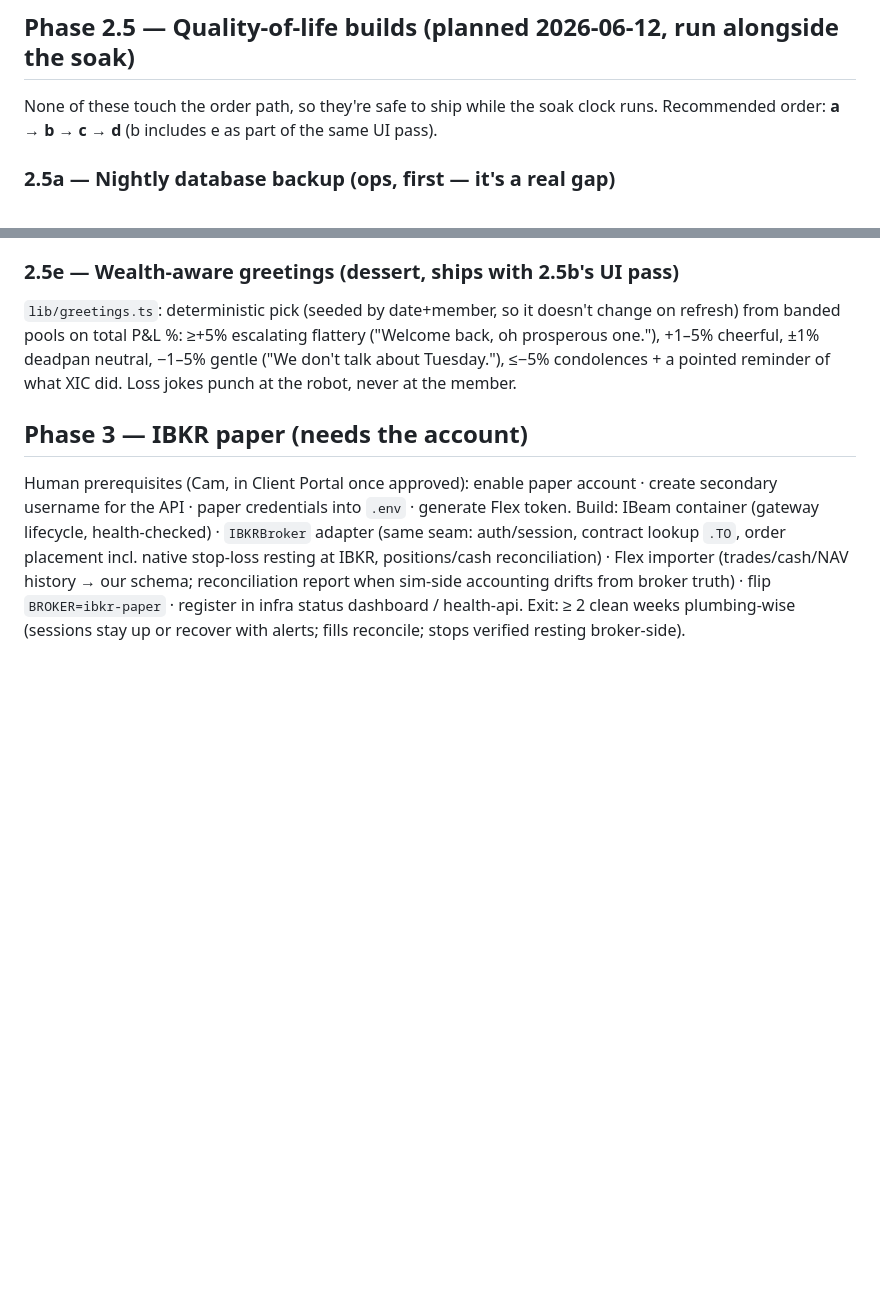
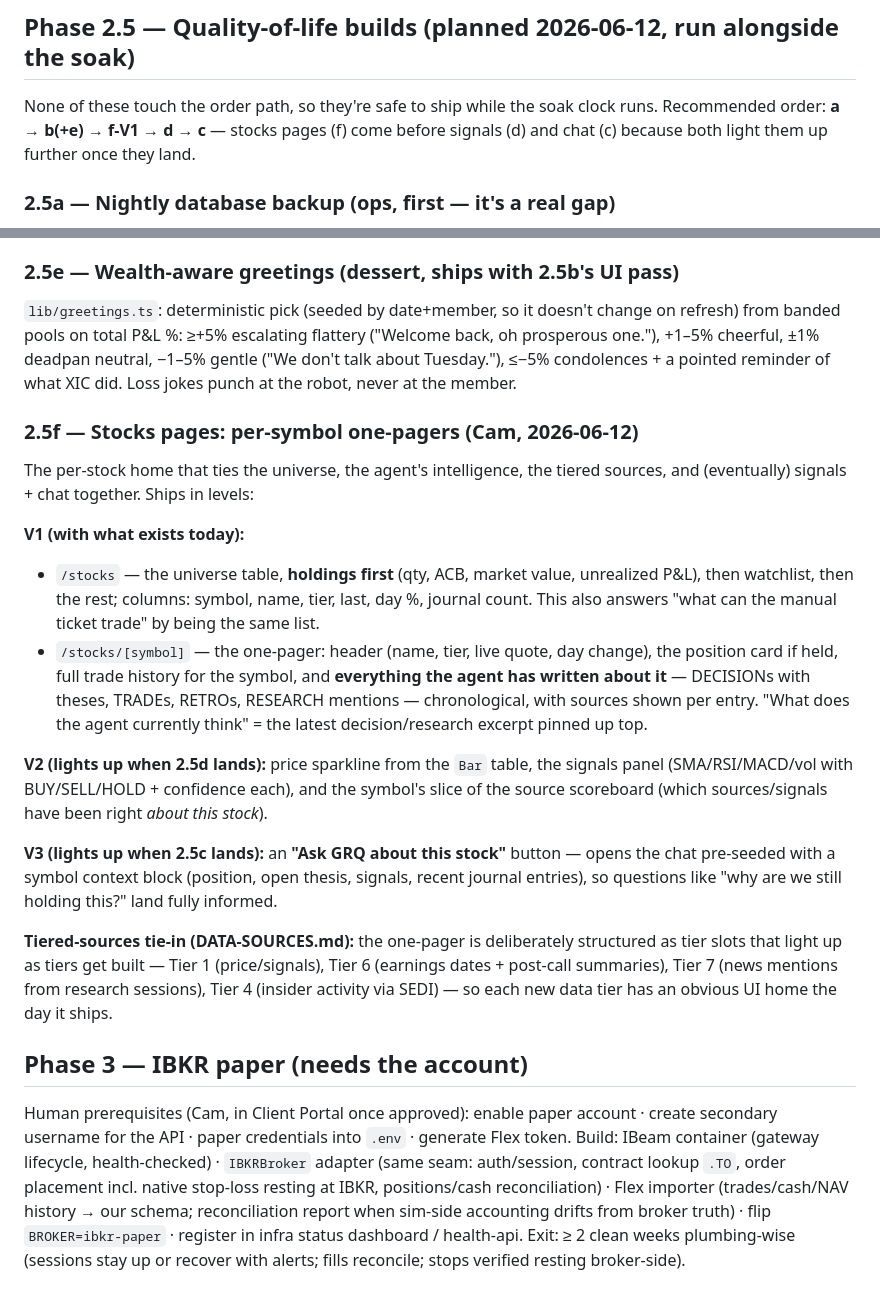
Before and after one commit to camtora/grq, a Markdown page: docs/PHASES.md, 2 parts joined by grey strips. Drawn GitHub-style; blank space fills up the shorter version.

Commit message:
Plan 2.5f: Stocks pages — per-symbol one-pagers, holdings-first, tier slots that light up
V1 ships on existing data (position, trades, full agent journal per
symbol); V2 adds bars/signals/scoreboard slice; V3 adds stock-aware
chat handoff. Reordered 2.5: a -> b(+e) -> f-V1 -> d -> c.

Co-Authored-By: Claude Fable 5 <noreply@anthropic.com>

```diff
--- a/docs/PHASES.md
+++ b/docs/PHASES.md
@@ -79,7 +79,8 @@ counting toward the soak.
 ## Phase 2.5 — Quality-of-life builds (planned 2026-06-12, run alongside the soak)
 
 None of these touch the order path, so they're safe to ship while the soak clock runs.
-Recommended order: **a → b → c → d** (b includes e as part of the same UI pass).
+Recommended order: **a → b(+e) → f-V1 → d → c** — stocks pages (f) come before signals (d)
+and chat (c) because both light them up further once they land.
 
 ### 2.5a — Nightly database backup (ops, first — it's a real gap)
 The fund's entire memory (journal, trades, NAV history, soak evidence) lives in one Docker
@@ -132,6 +133,34 @@ prosperous one."), +1–5% cheerful, ±1% deadpan neutral, −1–5% gentle ("We
 Tuesday."), ≤−5% condolences + a pointed reminder of what XIC did. Loss jokes punch at the
 robot, never at the member.
 
+### 2.5f — Stocks pages: per-symbol one-pagers (Cam, 2026-06-12)
+
+The per-stock home that ties the universe, the agent's intelligence, the tiered sources,
+and (eventually) signals + chat together. Ships in levels:
+
+**V1 (with what exists today):**
+- `/stocks` — the universe table, **holdings first** (qty, ACB, market value, unrealized
+  P&L), then watchlist, then the rest; columns: symbol, name, tier, last, day %, journal
+  count. This also answers "what can the manual ticket trade" by being the same list.
+- `/stocks/[symbol]` — the one-pager: header (name, tier, live quote, day change), the
+  position card if held, full trade history for the symbol, and **everything the agent has
+  written about it** — DECISIONs with theses, TRADEs, RETROs, RESEARCH mentions —
+  chronological, with sources shown per entry. "What does the agent currently think" =
+  the latest decision/research excerpt pinned up top.
+
+**V2 (lights up when 2.5d lands):** price sparkline from the `Bar` table, the signals panel
+(SMA/RSI/MACD/vol with BUY/SELL/HOLD + confidence each), and the symbol's slice of the
+source scoreboard (which sources/signals have been right *about this stock*).
+
+**V3 (lights up when 2.5c lands):** an **"Ask GRQ about this stock"** button — opens the
+chat pre-seeded with a symbol context block (position, open thesis, signals, recent journal
+entries), so questions like "why are we still holding this?" land fully informed.
+
+**Tiered-sources tie-in (DATA-SOURCES.md):** the one-pager is deliberately structured as
+tier slots that light up as tiers get built — Tier 1 (price/signals), Tier 6 (earnings
+dates + post-call summaries), Tier 7 (news mentions from research sessions), Tier 4
+(insider activity via SEDI) — so each new data tier has an obvious UI home the day it ships.
+
 ## Phase 3 — IBKR paper (needs the account)
 
 Human prerequisites (Cam, in Client Portal once approved): enable paper account · create
```
Also changed, not shown: PROJECT_PLAN.md (+1 -0 lines).
